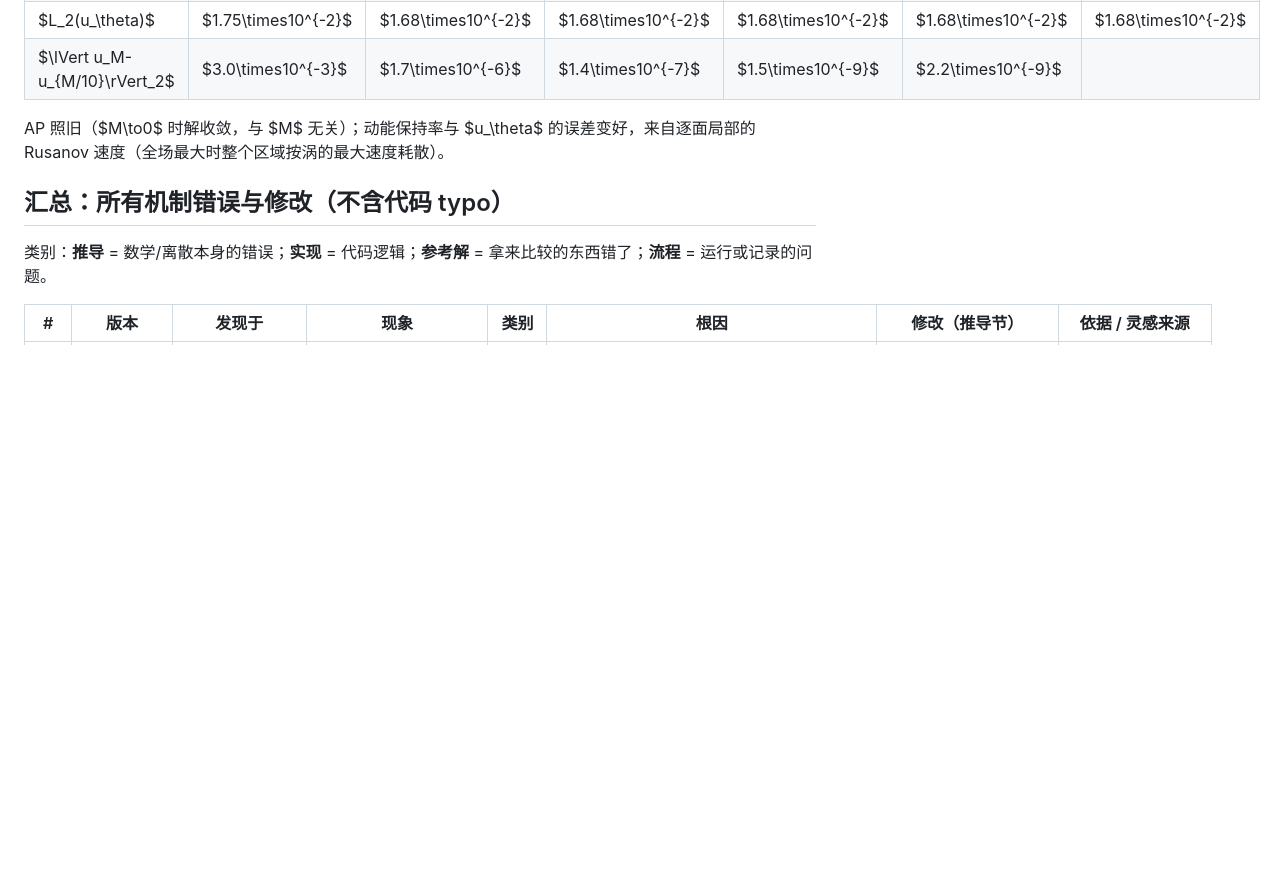
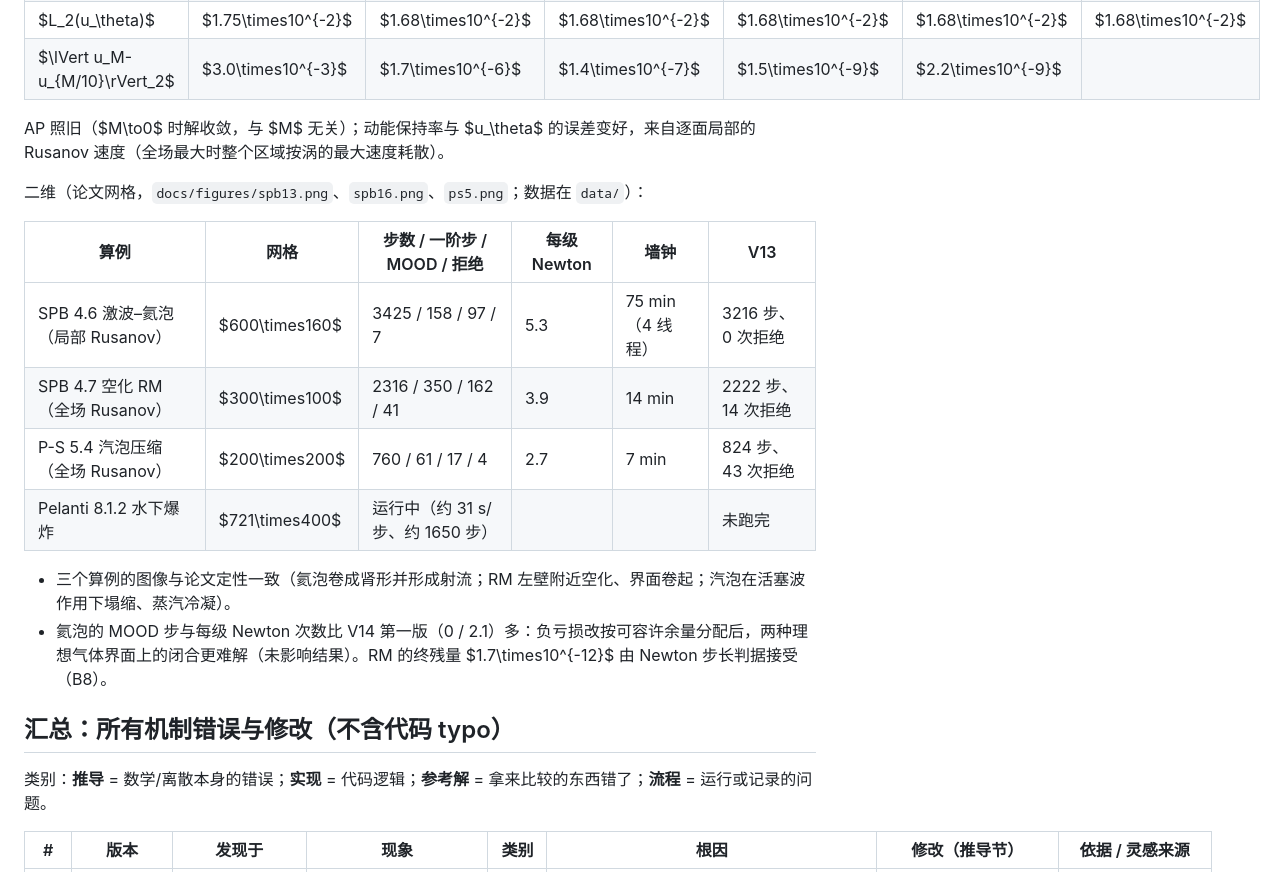
Before and after one commit to ZefengChen-Kairos/diffusionIMEX, a Markdown page: docs/devlog.md, the part around the change. Drawn GitHub-style; blank space fills up the shorter version.

Commit message:
devlog 14.8: 2D validation (helium bubble, RM, bubble compression)
Co-Authored-By: Claude Opus 5.5 <noreply@anthropic.com>
Claude-Session: https://claude.ai/code/session_01S1n65tsz3avypBq5vvRFNT

```diff
--- a/docs/devlog.md
+++ b/docs/devlog.md
@@ -1178,6 +1178,18 @@ Gresho 涡（$80^2$，一圈，固定 $\Delta t=0.0025$，`docs/figures/gresho_a
 
 AP 照旧（$M\to0$ 时解收敛，与 $M$ 无关）；动能保持率与 $u_\theta$ 的误差变好，来自逐面局部的 Rusanov 速度（全场最大时整个区域按涡的最大速度耗散）。
 
+二维（论文网格，`docs/figures/spb13.png`、`spb16.png`、`ps5.png`；数据在 `data/`）：
+
+| 算例 | 网格 | 步数 / 一阶步 / MOOD / 拒绝 | 每级 Newton | 墙钟 | V13 |
+|---|---|---|---|---|---|
+| SPB 4.6 激波–氦泡（局部 Rusanov） | $600\times160$ | 3425 / 158 / 97 / 7 | 5.3 | 75 min（4 线程） | 3216 步、0 次拒绝 |
+| SPB 4.7 空化 RM（全场 Rusanov） | $300\times100$ | 2316 / 350 / 162 / 41 | 3.9 | 14 min | 2222 步、14 次拒绝 |
+| P-S 5.4 汽泡压缩（全场 Rusanov） | $200\times200$ | 760 / 61 / 17 / 4 | 2.7 | 7 min | 824 步、43 次拒绝 |
+| Pelanti 8.1.2 水下爆炸 | $721\times400$ | 运行中（约 31 s/步、约 1650 步） | | | 未跑完 |
+
+- 三个算例的图像与论文定性一致（氦泡卷成肾形并形成射流；RM 左壁附近空化、界面卷起；汽泡在活塞波作用下塌缩、蒸汽冷凝）。
+- 氦泡的 MOOD 步与每级 Newton 次数比 V14 第一版（0 / 2.1）多：负亏损改按可容许余量分配后，两种理想气体界面上的闭合更难解（未影响结果）。RM 的终残量 $1.7\times10^{-12}$ 由 Newton 步长判据接受（B8）。
+
 ## 汇总：所有机制错误与修改（不含代码 typo）
 
 类别：**推导** = 数学/离散本身的错误；**实现** = 代码逻辑；**参考解** = 拿来比较的东西错了；**流程** = 运行或记录的问题。
```
